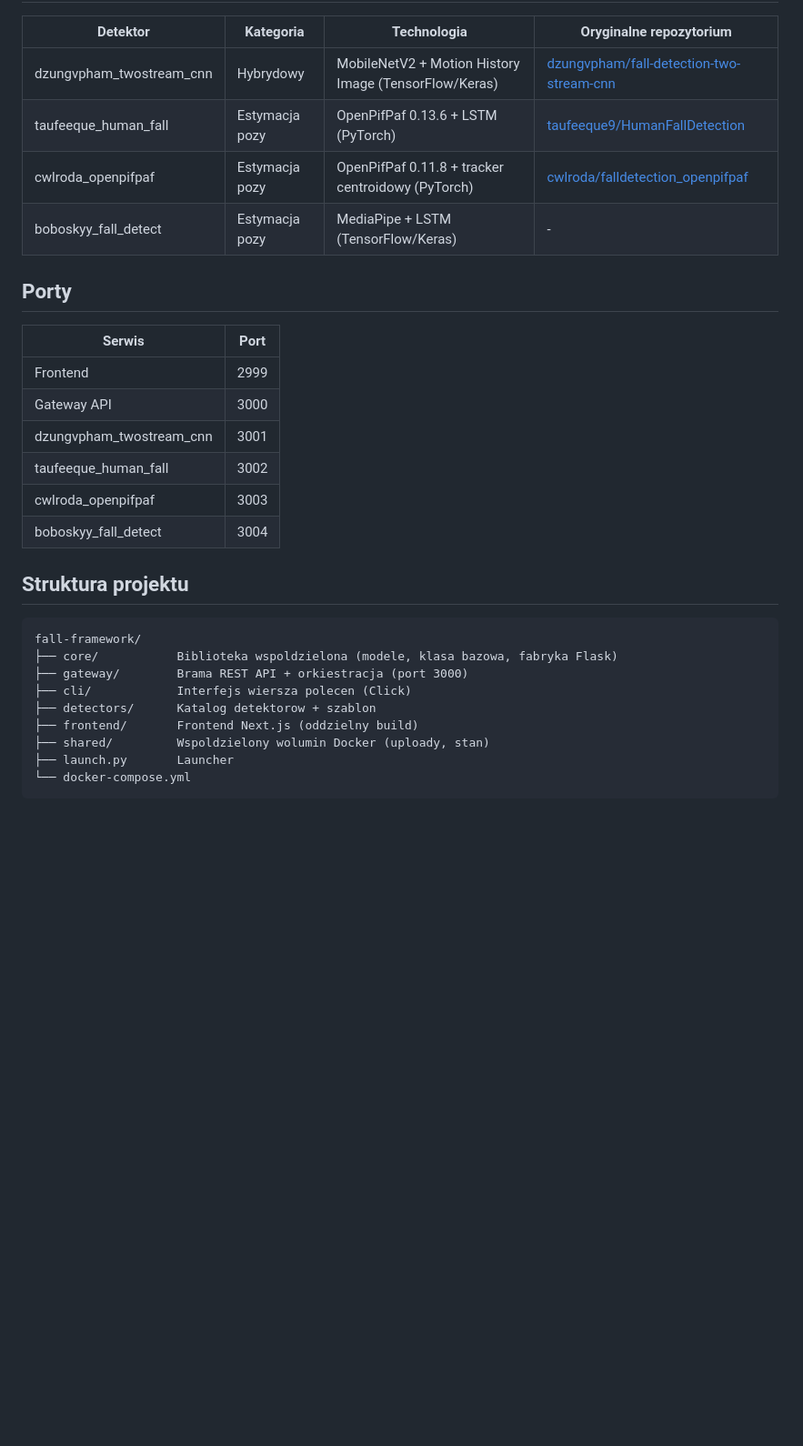
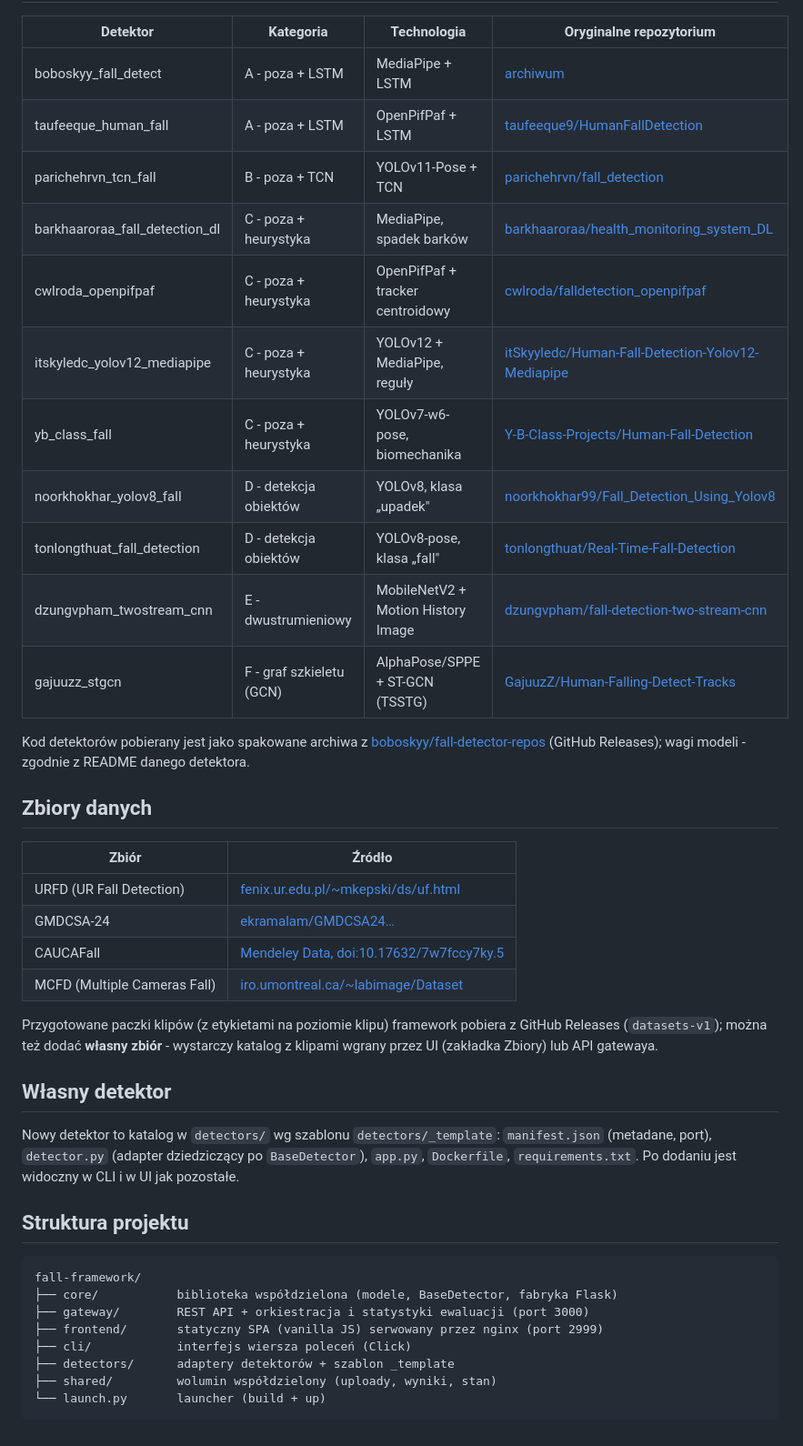
Before and after one commit to boboskyy/fall-framework, a Markdown page: README.md, the part around one of its changes. Shown at 91% size. Drawn GitHub-style; blank space fills up the shorter version.

````diff
--- a/README.md
+++ b/README.md
@@ -69,32 +48,51 @@ python -m cli compare video.mp4 -d dzungvpham_twostream_cnn,taufeeque_human_fall
 
 | Detektor | Kategoria | Technologia | Oryginalne repozytorium |
 |----------|-----------|-------------|------------------------|
-| dzungvpham_twostream_cnn | Hybrydowy | MobileNetV2 + Motion History Image (TensorFlow/Keras) | [dzungvpham/fall-detection-two-stream-cnn](https://github.com/dzungvpham/fall-detection-two-stream-cnn) |
-| taufeeque_human_fall | Estymacja pozy | OpenPifPaf 0.13.6 + LSTM (PyTorch) | [taufeeque9/HumanFallDetection](https://github.com/taufeeque9/HumanFallDetection) |
-| cwlroda_openpifpaf | Estymacja pozy | OpenPifPaf 0.11.8 + tracker centroidowy (PyTorch) | [cwlroda/falldetection_openpifpaf](https://github.com/cwlroda/falldetection_openpifpaf) |
-| boboskyy_fall_detect | Estymacja pozy | MediaPipe + LSTM (TensorFlow/Keras) | - |
+| boboskyy_fall_detect | A - poza + LSTM | MediaPipe + LSTM | [archiwum](https://github.com/boboskyy/fall-detector-repos) |
+| taufeeque_human_fall | A - poza + LSTM | OpenPifPaf + LSTM | [taufeeque9/HumanFallDetection](https://github.com/taufeeque9/HumanFallDetection) |
+| parichehrvn_tcn_fall | B - poza + TCN | YOLOv11-Pose + TCN | [parichehrvn/fall_detection](https://github.com/parichehrvn/fall_detection) |
+| barkhaaroraa_fall_detection_dl | C - poza + heurystyka | MediaPipe, spadek barków | [barkhaaroraa/health_monitoring_system_DL](https://github.com/barkhaaroraa/health_monitoring_system_DL) |
+| cwlroda_openpifpaf | C - poza + heurystyka | OpenPifPaf + tracker centroidowy | [cwlroda/falldetection_openpifpaf](https://github.com/cwlroda/falldetection_openpifpaf) |
+| itskyledc_yolov12_mediapipe | C - poza + heurystyka | YOLOv12 + MediaPipe, reguły | [itSkyyledc/Human-Fall-Detection-Yolov12-Mediapipe](https://github.com/itSkyyledc/Human-Fall-Detection-Yolov12-Mediapipe) |
+| yb_class_fall | C - poza + heurystyka | YOLOv7-w6-pose, biomechanika | [Y-B-Class-Projects/Human-Fall-Detection](https://github.com/Y-B-Class-Projects/Human-Fall-Detection) |
+| noorkhokhar_yolov8_fall | D - detekcja obiektów | YOLOv8, klasa „upadek" | [noorkhokhar99/Fall_Detection_Using_Yolov8](https://github.com/noorkhokhar99/Fall_Detection_Using_Yolov8) |
+| tonlongthuat_fall_detection | D - detekcja obiektów | YOLOv8-pose, klasa „fall" | [tonlongthuat/Real-Time-Fall-Detection](https://github.com/tonlongthuat/Real-Time-Fall-Detection) |
+| dzungvpham_twostream_cnn | E - dwustrumieniowy | MobileNetV2 + Motion History Image | [dzungvpham/fall-detection-two-stream-cnn](https://github.com/dzungvpham/fall-detection-two-stream-cnn) |
+| gajuuzz_stgcn | F - graf szkieletu (GCN) | AlphaPose/SPPE + ST-GCN (TSSTG) | [GajuuzZ/Human-Falling-Detect-Tracks](https://github.com/GajuuzZ/Human-Falling-Detect-Tracks) |
 
-## Porty
+Kod detektorów pobierany jest jako spakowane archiwa z
+[boboskyy/fall-detector-repos](https://github.com/boboskyy/fall-detector-repos)
+(GitHub Releases); wagi modeli - zgodnie z README danego detektora.
 
-| Serwis | Port |
-|--------|------|
-| Frontend | 2999 |
-| Gateway API | 3000 |
-| dzungvpham_twostream_cnn | 3001 |
-| taufeeque_human_fall | 3002 |
-| cwlroda_openpifpaf | 3003 |
-| boboskyy_fall_detect | 3004 |
+## Zbiory danych
+
+| Zbiór | Źródło |
+|-------|--------|
+| URFD (UR Fall Detection) | [fenix.ur.edu.pl/~mkepski/ds/uf.html](http://fenix.ur.edu.pl/~mkepski/ds/uf.html) |
+| GMDCSA-24 | [ekramalam/GMDCSA24…](https://github.com/ekramalam/GMDCSA24-A-Dataset-for-Human-Fall-Detection-in-Videos) |
+| CAUCAFall | [Mendeley Data, doi:10.17632/7w7fccy7ky.5](https://doi.org/10.17632/7w7fccy7ky.5) |
+| MCFD (Multiple Cameras Fall) | [iro.umontreal.ca/~labimage/Dataset](https://www.iro.umontreal.ca/~labimage/Dataset/) |
+
+Przygotowane paczki klipów (z etykietami na poziomie klipu) framework pobiera z
+GitHub Releases (`datasets-v1`); można też dodać **własny zbiór** - wystarczy
+katalog z klipami wgrany przez UI (zakładka Zbiory) lub API gatewaya.
+
+## Własny detektor
+
+Nowy detektor to katalog w `detectors/` wg szablonu `detectors/_template`:
+`manifest.json` (metadane, port), `detector.py` (adapter dziedziczący po
+`BaseDetector`), `app.py`, `Dockerfile`, `requirements.txt`. Po dodaniu jest
+widoczny w CLI i w UI jak pozostałe.
 
 ## Struktura projektu
 
 ```
 fall-framework/
-├── core/           Biblioteka wspoldzielona (modele, klasa bazowa, fabryka Flask)
-├── gateway/        Brama REST API + orkiestracja (port 3000)
-├── cli/            Interfejs wiersza polecen (Click)
-├── detectors/      Katalog detektorow + szablon
-├── frontend/       Frontend Next.js (oddzielny build)
-├── shared/         Wspoldzielony wolumin Docker (uploady, stan)
-├── launch.py       Launcher
-└── docker-compose.yml
+├── core/           biblioteka współdzielona (modele, BaseDetector, fabryka Flask)
+├── gateway/        REST API + orkiestracja i statystyki ewaluacji (port 3000)
+├── frontend/       statyczny SPA (vanilla JS) serwowany przez nginx (port 2999)
+├── cli/            interfejs wiersza poleceń (Click)
+├── detectors/      adaptery detektorów + szablon _template
+├── shared/         wolumin współdzielony (uploady, wyniki, stan)
+└── launch.py       launcher (build + up)
 ```
````
Also changed, not shown: other parts of README.md (+29 -50 lines), docs/screenshots/datasets.png (added), docs/screenshots/detectors.png (added), docs/screenshots/lab.png (added).
